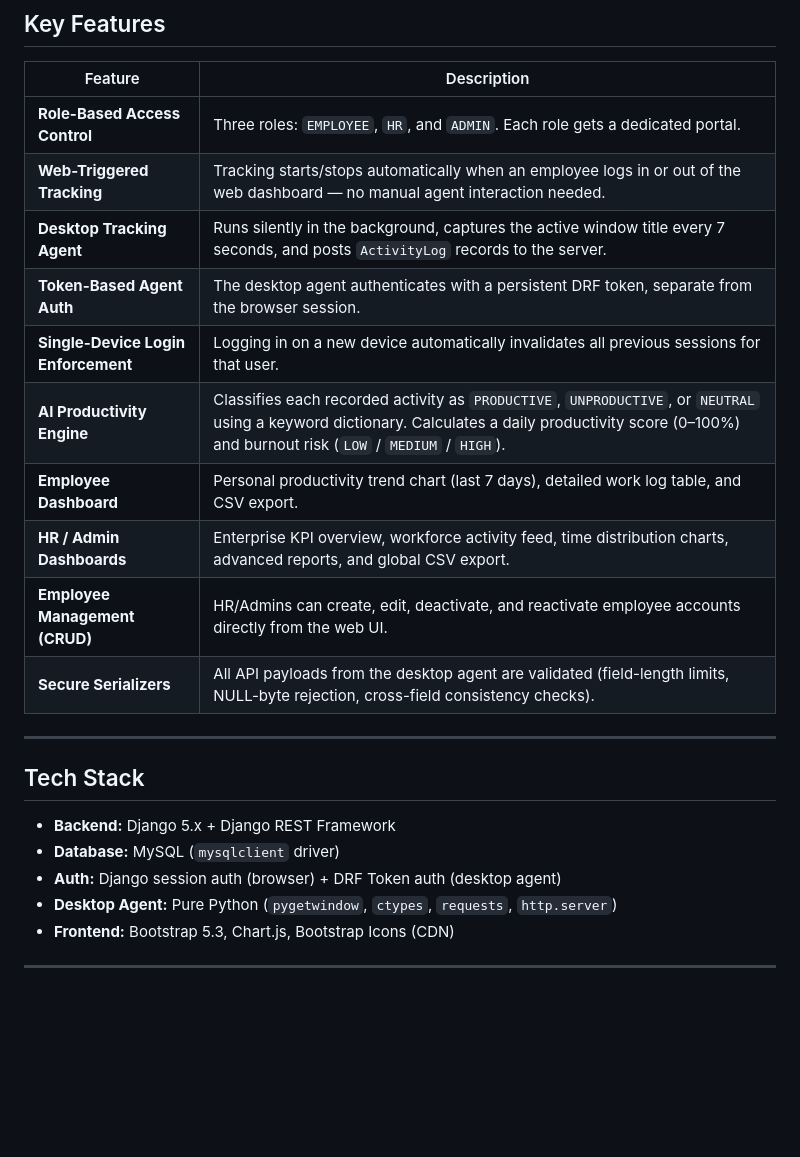
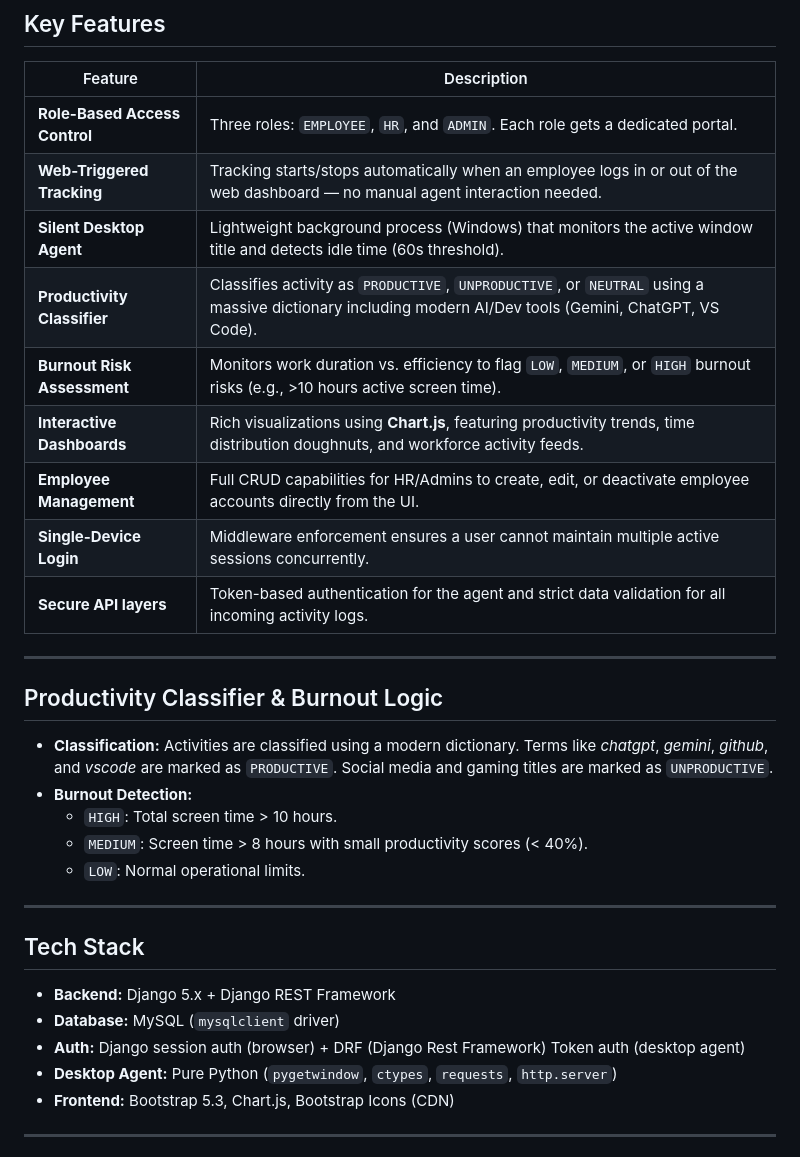
Before and after one commit to Astral-Nihal/Employee-Activity-Tracker, a Markdown page: README.md, the part around one of its changes. GitHub-like rendering; blank space fills up the shorter version.

```diff
--- a/README.md
+++ b/README.md
@@ -10,14 +10,23 @@ A full-stack Django-based workforce intelligence platform that monitors employee
 |---|---|
 | **Role-Based Access Control** | Three roles: `EMPLOYEE`, `HR`, and `ADMIN`. Each role gets a dedicated portal. |
 | **Web-Triggered Tracking** | Tracking starts/stops automatically when an employee logs in or out of the web dashboard — no manual agent interaction needed. |
-| **Desktop Tracking Agent** | Runs silently in the background, captures the active window title every 7 seconds, and posts `ActivityLog` records to the server. |
-| **Token-Based Agent Auth** | The desktop agent authenticates with a persistent DRF token, separate from the browser session. |
-| **Single-Device Login Enforcement** | Logging in on a new device automatically invalidates all previous sessions for that user. |
-| **AI Productivity Engine** | Classifies each recorded activity as `PRODUCTIVE`, `UNPRODUCTIVE`, or `NEUTRAL` using a keyword dictionary. Calculates a daily productivity score (0–100%) and burnout risk (`LOW` / `MEDIUM` / `HIGH`). |
-| **Employee Dashboard** | Personal productivity trend chart (last 7 days), detailed work log table, and CSV export. |
-| **HR / Admin Dashboards** | Enterprise KPI overview, workforce activity feed, time distribution charts, advanced reports, and global CSV export. |
-| **Employee Management (CRUD)** | HR/Admins can create, edit, deactivate, and reactivate employee accounts directly from the web UI. |
-| **Secure Serializers** | All API payloads from the desktop agent are validated (field-length limits, NULL-byte rejection, cross-field consistency checks). |
+| **Silent Desktop Agent** | Lightweight background process (Windows) that monitors the active window title and detects idle time (60s threshold). |
+| **Productivity Classifier** | Classifies activity as `PRODUCTIVE`, `UNPRODUCTIVE`, or `NEUTRAL` using a massive dictionary including modern AI/Dev tools (Gemini, ChatGPT, VS Code). |
+| **Burnout Risk Assessment** | Monitors work duration vs. efficiency to flag `LOW`, `MEDIUM`, or `HIGH` burnout risks (e.g., >10 hours active screen time). |
+| **Interactive Dashboards** | Rich visualizations using **Chart.js**, featuring productivity trends, time distribution doughnuts, and workforce activity feeds. |
+| **Employee Management** | Full CRUD capabilities for HR/Admins to create, edit, or deactivate employee accounts directly from the UI. |
+| **Single-Device Login** | Middleware enforcement ensures a user cannot maintain multiple active sessions concurrently. |
+| **Secure API layers** | Token-based authentication for the agent and strict data validation for all incoming activity logs. |
+
+---
+
+## Productivity Classifier & Burnout Logic
+
+- **Classification:** Activities are classified using a modern dictionary. Terms like *chatgpt*, *gemini*, *github*, and *vscode* are marked as `PRODUCTIVE`. Social media and gaming titles are marked as `UNPRODUCTIVE`.
+- **Burnout Detection:**
+    - `HIGH`: Total screen time > 10 hours.
+    - `MEDIUM`: Screen time > 8 hours with small productivity scores (< 40%).
+    - `LOW`: Normal operational limits.
 
 ---
 
@@ -25,7 +34,7 @@ A full-stack Django-based workforce intelligence platform that monitors employee
 
 - **Backend:** Django 5.x + Django REST Framework
 - **Database:** MySQL (`mysqlclient` driver)
-- **Auth:** Django session auth (browser) + DRF Token auth (desktop agent)
+- **Auth:** Django session auth (browser) + DRF (Django Rest Framework) Token auth (desktop agent)
 - **Desktop Agent:** Pure Python (`pygetwindow`, `ctypes`, `requests`, `http.server`)
 - **Frontend:** Bootstrap 5.3, Chart.js, Bootstrap Icons (CDN)
 
```
Also changed, not shown: other parts of README.md (+45 -74 lines).
